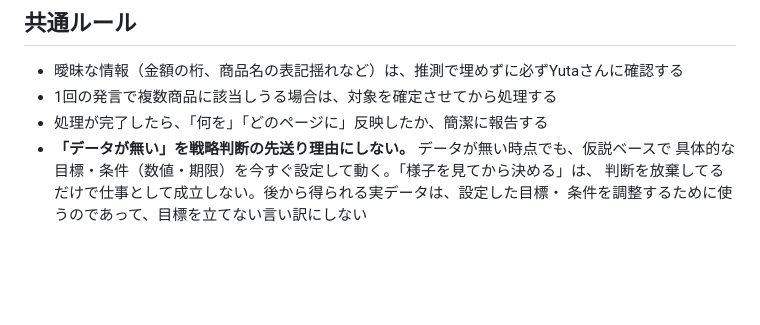
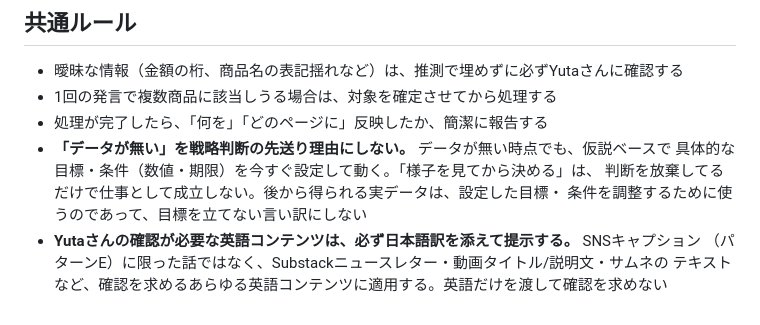
Before and after one commit to yuselect89-lab/50dollarfigure-site, a Markdown page: CLAUDE.md, the part around the change. GitHub-like rendering; blank space fills up the shorter version.

Commit message:
Require Japanese translations on all English content needing review
Generalizes the existing パターンE caption-translation rule beyond SNS
captions to any English deliverable Yuta needs to review (newsletters,
video titles/descriptions, thumbnail text, etc.).

Co-Authored-By: Claude Sonnet 5 <noreply@anthropic.com>
Claude-Session: https://claude.ai/code/session_017oq25kyqKUPNeqofWWtNEv

```diff
--- a/CLAUDE.md
+++ b/CLAUDE.md
@@ -374,3 +374,6 @@ Yutaさんが内容を確認し、ステータスを「承認」または「却
   具体的な目標・条件（数値・期限）を今すぐ設定して動く。「様子を見てから決める」は、
   判断を放棄してるだけで仕事として成立しない。後から得られる実データは、設定した目標・
   条件を調整するために使うのであって、目標を立てない言い訳にしない
+- **Yutaさんの確認が必要な英語コンテンツは、必ず日本語訳を添えて提示する。** SNSキャプション
+  （パターンE）に限った話ではなく、Substackニュースレター・動画タイトル/説明文・サムネの
+  テキストなど、確認を求めるあらゆる英語コンテンツに適用する。英語だけを渡して確認を求めない
```
